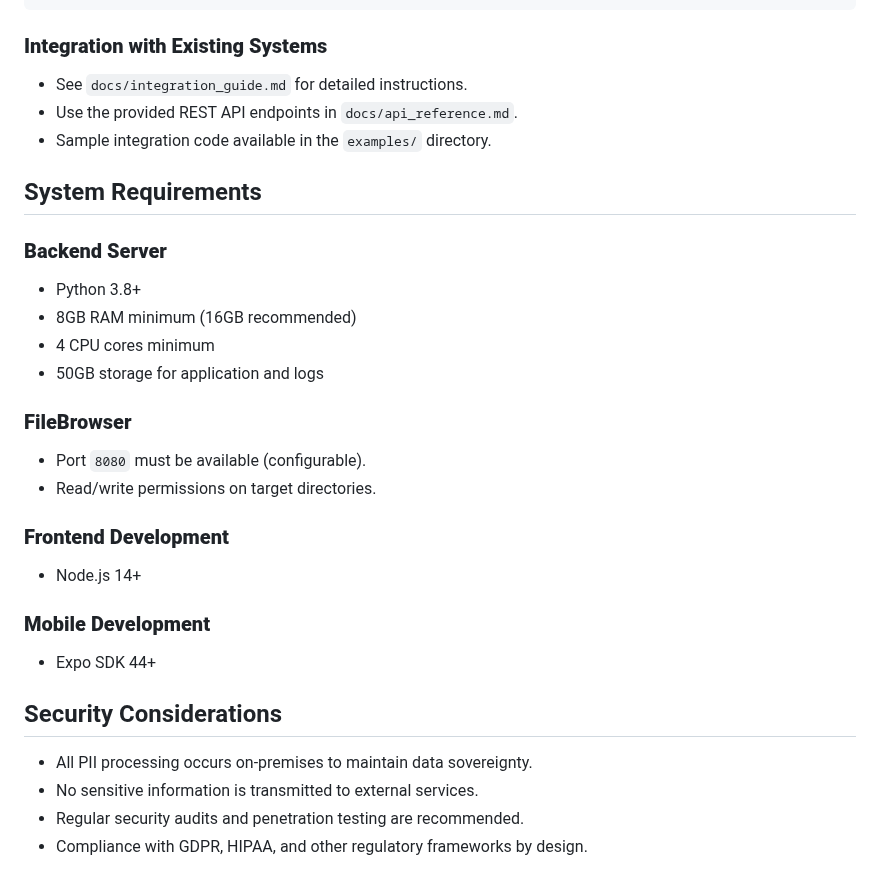
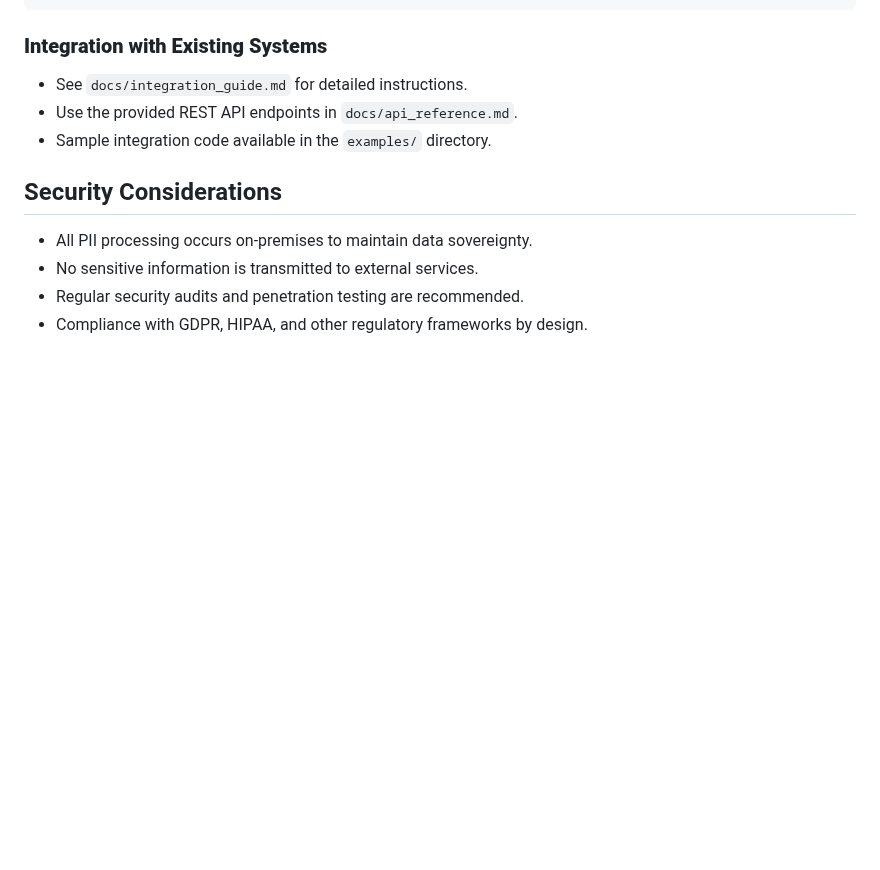
Before and after one commit to Madhuraa-k/DataRakshak, a Markdown page: README.md, the part around one of its changes. GitHub-like rendering; blank space fills up the shorter version.

```diff
--- a/README.md
+++ b/README.md
@@ -107,24 +99,6 @@ expo build:ios
 - Use the provided REST API endpoints in `docs/api_reference.md`.
 - Sample integration code available in the `examples/` directory.
 
-## System Requirements
-
-### **Backend Server**
-- Python 3.8+
-- 8GB RAM minimum (16GB recommended)
-- 4 CPU cores minimum
-- 50GB storage for application and logs
-
-### **FileBrowser**
-- Port `8080` must be available (configurable).
-- Read/write permissions on target directories.
-
-### **Frontend Development**
-- Node.js 14+
-
-### **Mobile Development**
-- Expo SDK 44+
-
 ## Security Considerations
 - All PII processing occurs on-premises to maintain data sovereignty.
 - No sensitive information is transmitted to external services.
```
Also changed, not shown: other parts of README.md (+6 -14 lines).
